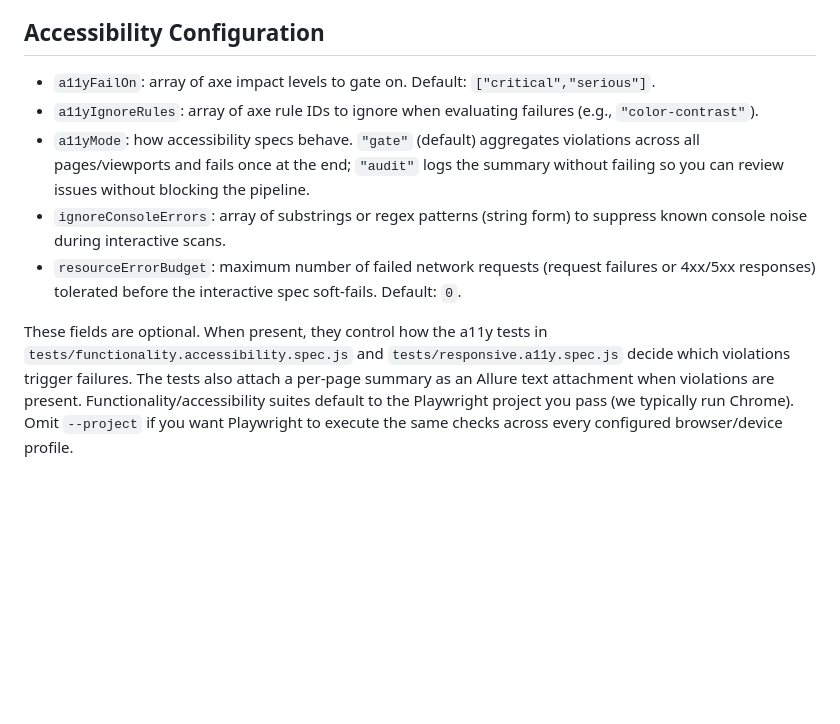
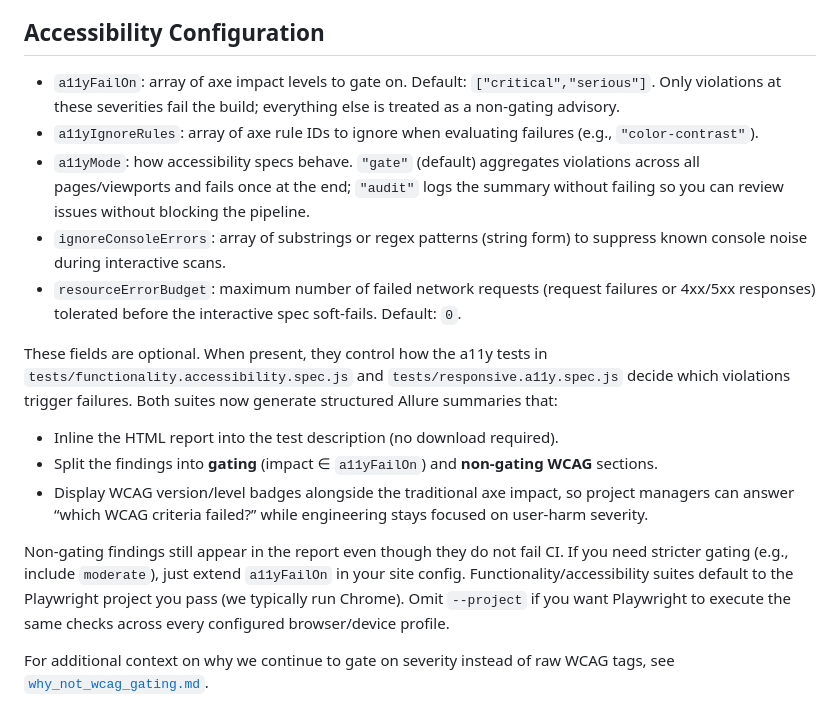
Before and after one commit to SpyrosBou/website-testing, a Markdown page: README.md, the part around the change. Rendered like a GitHub page; blank space fills up the shorter version.

Commit message:
docs: clarify accessibility gating and reporting

```diff
--- a/README.md
+++ b/README.md
@@ -327,10 +327,18 @@ Tests run on:
 
 ## Accessibility Configuration
 
-- `a11yFailOn`: array of axe impact levels to gate on. Default: `["critical","serious"]`.
+- `a11yFailOn`: array of axe impact levels to gate on. Default: `["critical","serious"]`. Only violations at these severities fail the build; everything else is treated as a non-gating advisory.
 - `a11yIgnoreRules`: array of axe rule IDs to ignore when evaluating failures (e.g., `"color-contrast"`).
 - `a11yMode`: how accessibility specs behave. `"gate"` (default) aggregates violations across all pages/viewports and fails once at the end; `"audit"` logs the summary without failing so you can review issues without blocking the pipeline.
 - `ignoreConsoleErrors`: array of substrings or regex patterns (string form) to suppress known console noise during interactive scans.
 - `resourceErrorBudget`: maximum number of failed network requests (request failures or 4xx/5xx responses) tolerated before the interactive spec soft-fails. Default: `0`.
 
-These fields are optional. When present, they control how the a11y tests in `tests/functionality.accessibility.spec.js` and `tests/responsive.a11y.spec.js` decide which violations trigger failures. The tests also attach a per-page summary as an Allure text attachment when violations are present. Functionality/accessibility suites default to the Playwright project you pass (we typically run Chrome). Omit `--project` if you want Playwright to execute the same checks across every configured browser/device profile.
+These fields are optional. When present, they control how the a11y tests in `tests/functionality.accessibility.spec.js` and `tests/responsive.a11y.spec.js` decide which violations trigger failures. Both suites now generate structured Allure summaries that:
+
+- Inline the HTML report into the test description (no download required).
+- Split the findings into **gating** (impact ∈ `a11yFailOn`) and **non-gating WCAG** sections.
+- Display WCAG version/level badges alongside the traditional axe impact, so project managers can answer “which WCAG criteria failed?” while engineering stays focused on user-harm severity.
+
+Non-gating findings still appear in the report even though they do not fail CI. If you need stricter gating (e.g., include `moderate`), just extend `a11yFailOn` in your site config. Functionality/accessibility suites default to the Playwright project you pass (we typically run Chrome). Omit `--project` if you want Playwright to execute the same checks across every configured browser/device profile.
+
+For additional context on why we continue to gate on severity instead of raw WCAG tags, see [`why_not_wcag_gating.md`](./why_not_wcag_gating.md).
```
